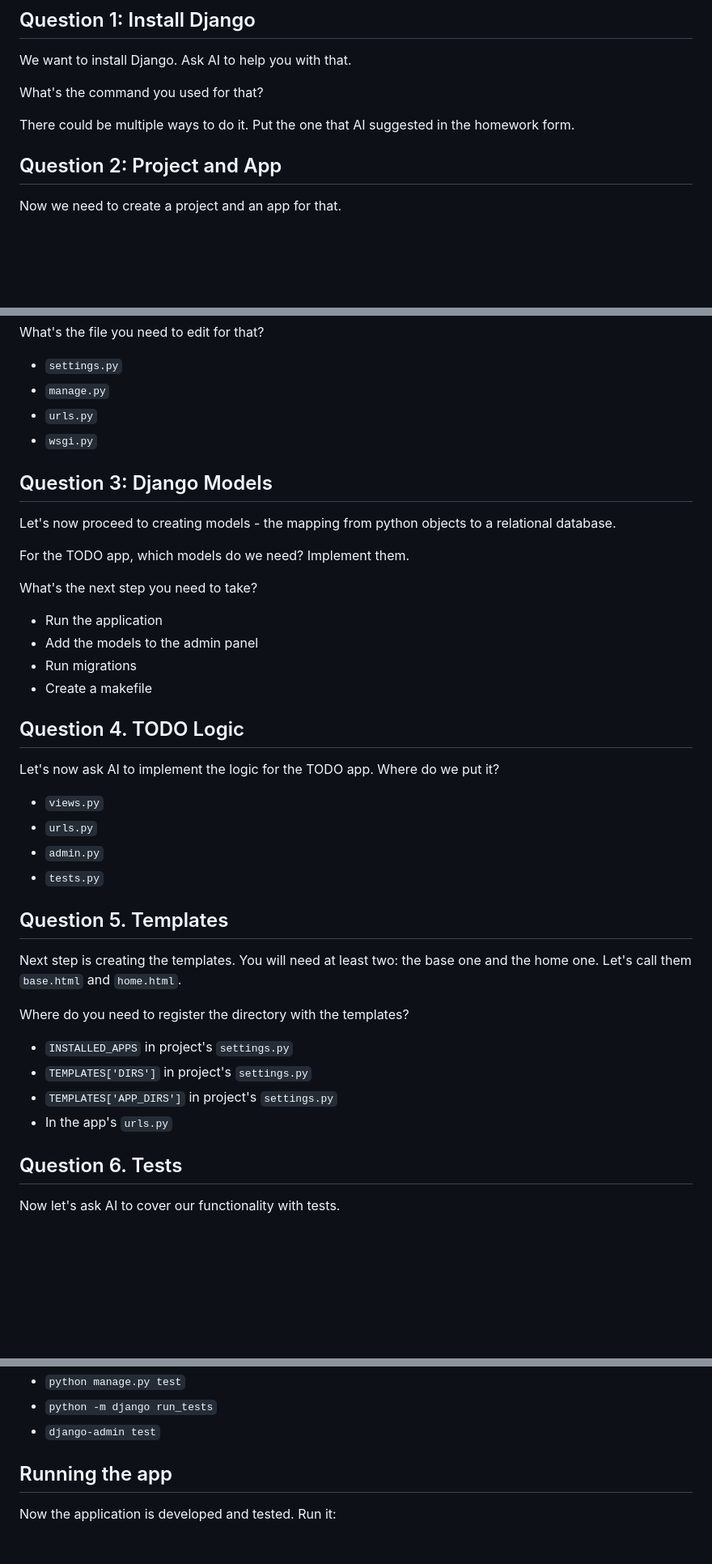
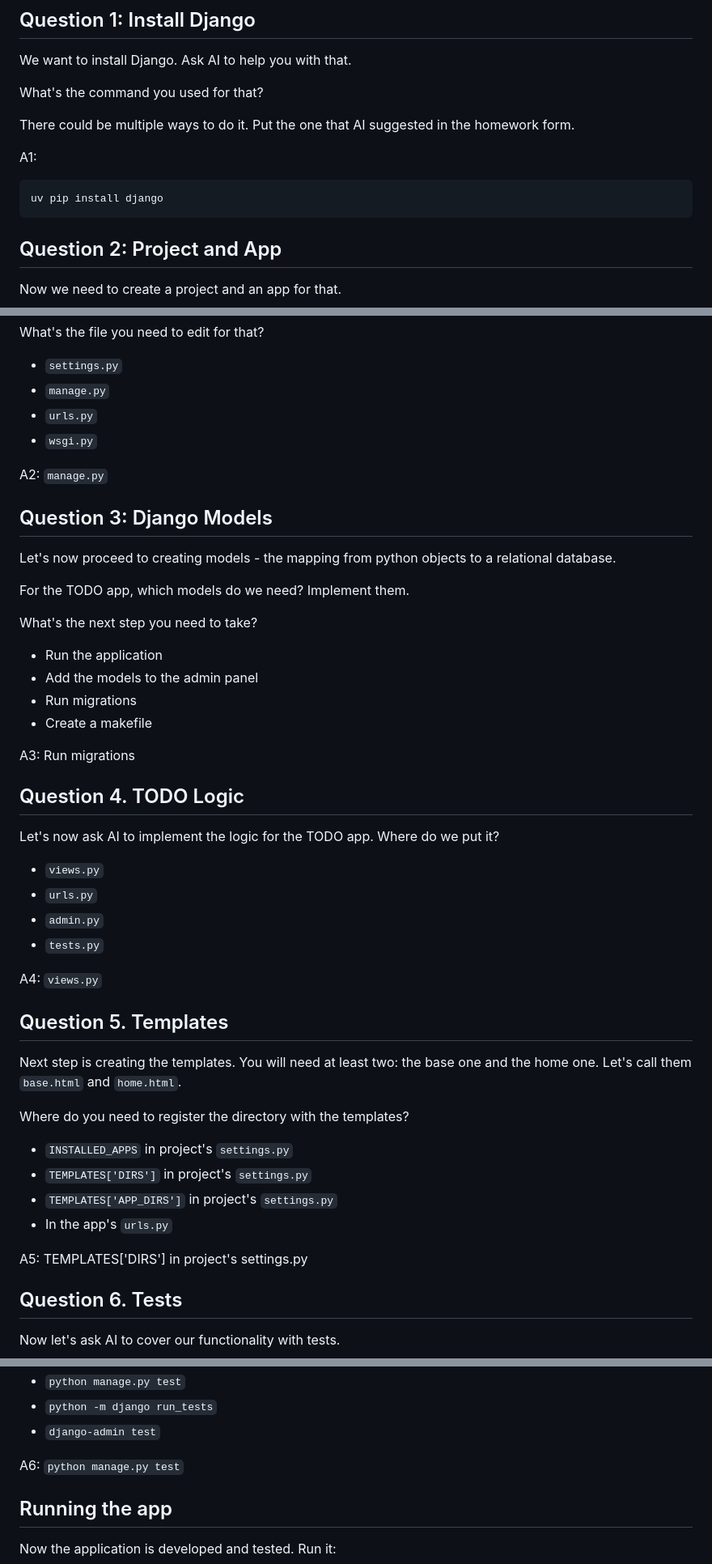
Before and after one commit to ccalobeto/ai-dev-tools-zoomcamp, a Markdown page: 01-overview/homework.md, 3 parts joined by grey strips. Shown at 81% size. Drawn GitHub-style; blank space fills up the shorter version.

Commit message:
Update homework.md with answers for Django installation and project setup questions

````diff
--- a/01-overview/homework.md
+++ b/01-overview/homework.md
@@ -26,6 +26,12 @@ What's the command you used for that?
 
 There could be multiple ways to do it. Put the one that AI suggested in the homework form.
 
+A1:
+
+```bash
+uv pip install django
+```
+
 ## Question 2: Project and App
 
 Now we need to create a project and an app for that.
@@ -38,6 +44,8 @@ What's the file you need to edit for that?
 - `manage.py`
 - `urls.py`
 - `wsgi.py`
+
+A2: `manage.py`
 
 ## Question 3: Django Models
 
@@ -52,6 +60,8 @@ What's the next step you need to take?
 - Run migrations
 - Create a makefile
 
+A3: Run migrations
+
 ## Question 4. TODO Logic
 
 Let's now ask AI to implement the logic for the TODO app. Where do we put it?
@@ -60,6 +70,8 @@ Let's now ask AI to implement the logic for the TODO app. Where do we put it?
 - `urls.py`
 - `admin.py`
 - `tests.py`
+
+A4: `views.py`
 
 ## Question 5. Templates
 
@@ -71,6 +83,8 @@ Where do you need to register the directory with the templates?
 - `TEMPLATES['DIRS']` in project's `settings.py`
 - `TEMPLATES['APP_DIRS']` in project's `settings.py`
 - In the app's `urls.py`
+
+A5: TEMPLATES['DIRS'] in project's settings.py
 
 ## Question 6. Tests
 
@@ -88,6 +102,8 @@ What's the command you use for running tests in the terminal?
 - `python manage.py test`
 - `python -m django run_tests`
 - `django-admin test`
+
+A6: `python manage.py test`
 
 ## Running the app
 
````
